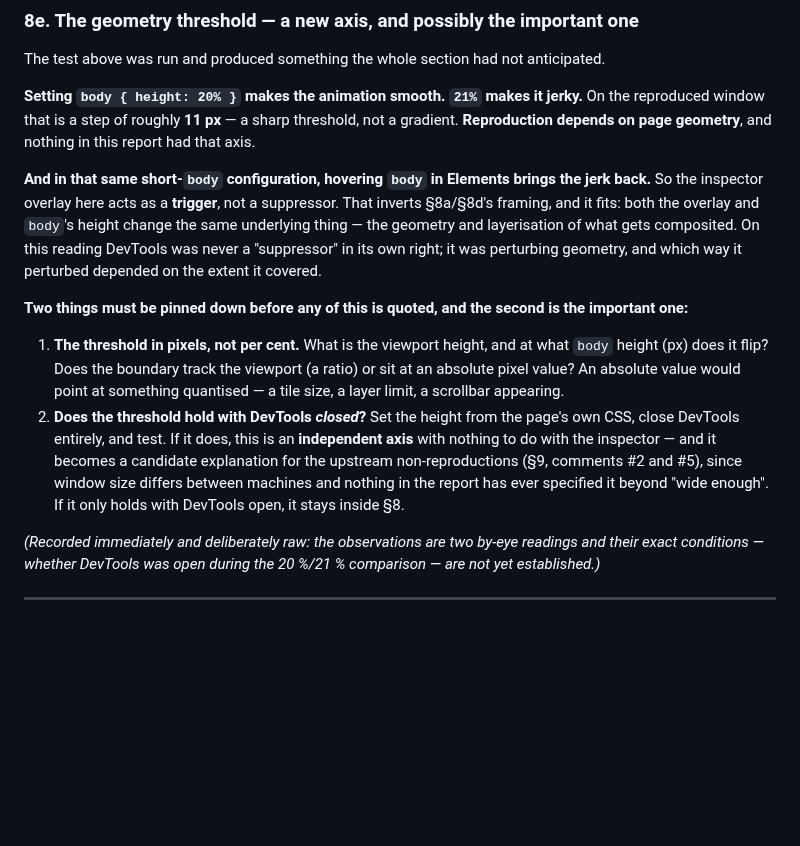
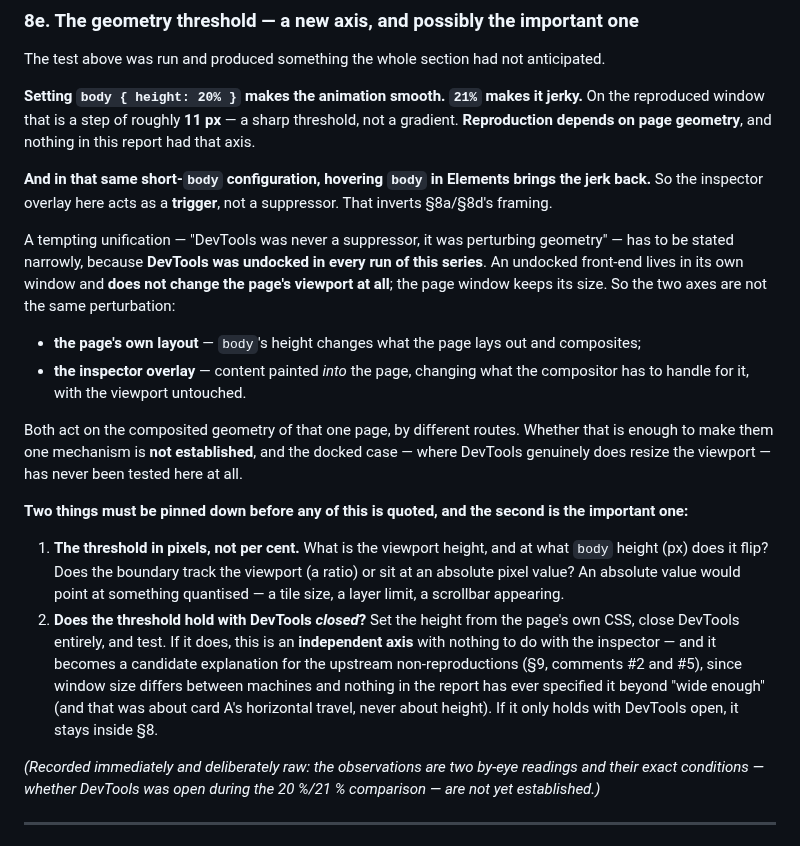
Before and after one commit to yury-s-88/chromium-bug-report, a Markdown page: diagnostic-findings.md, the part around the change. GitHub-like rendering; blank space fills up the shorter version.

Commit message:
Narrow the 8e unification: undocked DevTools never changed the viewport
The section suggested DevTools had only ever been perturbing geometry. That
has to be stated more narrowly, because DevTools was UNDOCKED in every run of
this series. An undocked front-end lives in its own window and does not change
the page's viewport at all.

So the two axes are not the same perturbation. body's height changes what the
page lays out and composites; the inspector overlay is content painted into
the page, changing what the compositor must handle for it with the viewport
untouched. Both act on the composited geometry of that one page, by different
routes, and whether that makes them one mechanism is not established. The
docked case, where DevTools genuinely does resize the viewport, has never been
tested here.

Also sharpened the upstream note: the report's existing width requirement was
about card A's horizontal travel and never said anything about height.

Co-Authored-By: Claude Opus 4.8 (1M context) <noreply@anthropic.com>

```diff
--- a/diagnostic-findings.md
+++ b/diagnostic-findings.md
@@ -1401,10 +1401,20 @@ window that is a step of roughly **11 px** — a sharp threshold, not a gradient
 page geometry**, and nothing in this report had that axis.
 
 **And in that same short-`body` configuration, hovering `body` in Elements brings the jerk back.** So the
-inspector overlay here acts as a **trigger**, not a suppressor. That inverts §8a/§8d's framing, and it fits:
-both the overlay and `body`'s height change the same underlying thing — the geometry and layerisation of
-what gets composited. On this reading DevTools was never a "suppressor" in its own right; it was perturbing
-geometry, and which way it perturbed depended on the extent it covered.
+inspector overlay here acts as a **trigger**, not a suppressor. That inverts §8a/§8d's framing.
+
+A tempting unification — "DevTools was never a suppressor, it was perturbing geometry" — has to be stated
+narrowly, because **DevTools was undocked in every run of this series**. An undocked front-end lives in its
+own window and **does not change the page's viewport at all**; the page window keeps its size. So the two
+axes are not the same perturbation:
+
+- **the page's own layout** — `body`'s height changes what the page lays out and composites;
+- **the inspector overlay** — content painted *into* the page, changing what the compositor has to handle
+  for it, with the viewport untouched.
+
+Both act on the composited geometry of that one page, by different routes. Whether that is enough to make
+them one mechanism is **not established**, and the docked case — where DevTools genuinely does resize the
+viewport — has never been tested here at all.
 
 **Two things must be pinned down before any of this is quoted, and the second is the important one:**
 
@@ -1415,7 +1425,8 @@ geometry, and which way it perturbed depended on the extent it covered.
    DevTools entirely, and test. If it does, this is an **independent axis** with nothing to do with the
    inspector — and it becomes a candidate explanation for the upstream non-reproductions (§9, comments #2
    and #5), since window size differs between machines and nothing in the report has ever specified it
-   beyond "wide enough". If it only holds with DevTools open, it stays inside §8.
+   beyond "wide enough" (and that was about card A's horizontal travel, never about height). If it only
+   holds with DevTools open, it stays inside §8.
 
 *(Recorded immediately and deliberately raw: the observations are two by-eye readings and their exact
 conditions — whether DevTools was open during the 20 %/21 % comparison — are not yet established.)*
```
